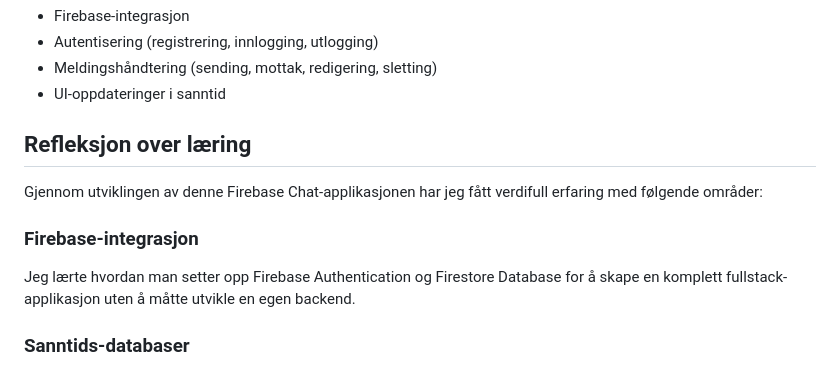
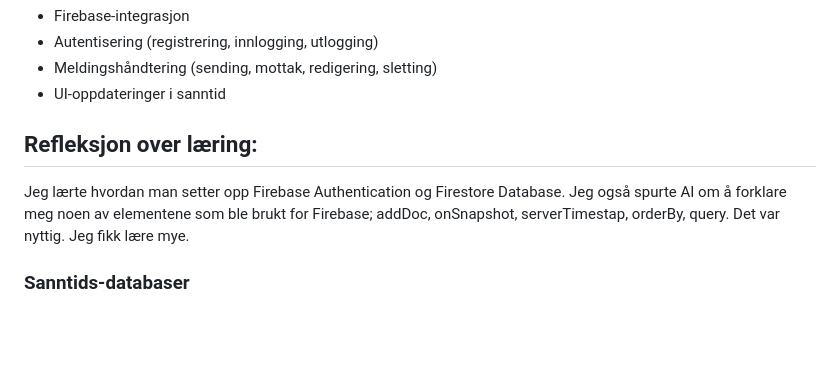
Before and after one commit to UsamDaw/Firebase-Chat2, a Markdown page: README.md, the part around the change. GitHub-like rendering; blank space fills up the shorter version.

```diff
--- a/README.md
+++ b/README.md
@@ -86,12 +86,8 @@ Inneholder all funksjonalitet for:
 - Meldingshåndtering (sending, mottak, redigering, sletting)
 - UI-oppdateringer i sanntid
 
-## Refleksjon over læring
-
-Gjennom utviklingen av denne Firebase Chat-applikasjonen har jeg fått verdifull erfaring med følgende områder:
-
-### Firebase-integrasjon
-Jeg lærte hvordan man setter opp Firebase Authentication og Firestore Database for å skape en komplett fullstack-applikasjon uten å måtte utvikle en egen backend.
+## Refleksjon over læring:
+Jeg lærte hvordan man setter opp Firebase Authentication og Firestore Database. Jeg også spurte AI om å forklare meg noen av elementene som ble brukt for Firebase; addDoc, onSnapshot, serverTimestap, orderBy, query. Det var nyttig. Jeg fikk lære mye.
 
 ### Sanntids-databaser
 Ved å bruke Firestore lærte jeg hvordan man kan implementere sanntidsoppdateringer i en webapplikasjon, som gir brukerne en mer engasjerende opplevelse.
```
